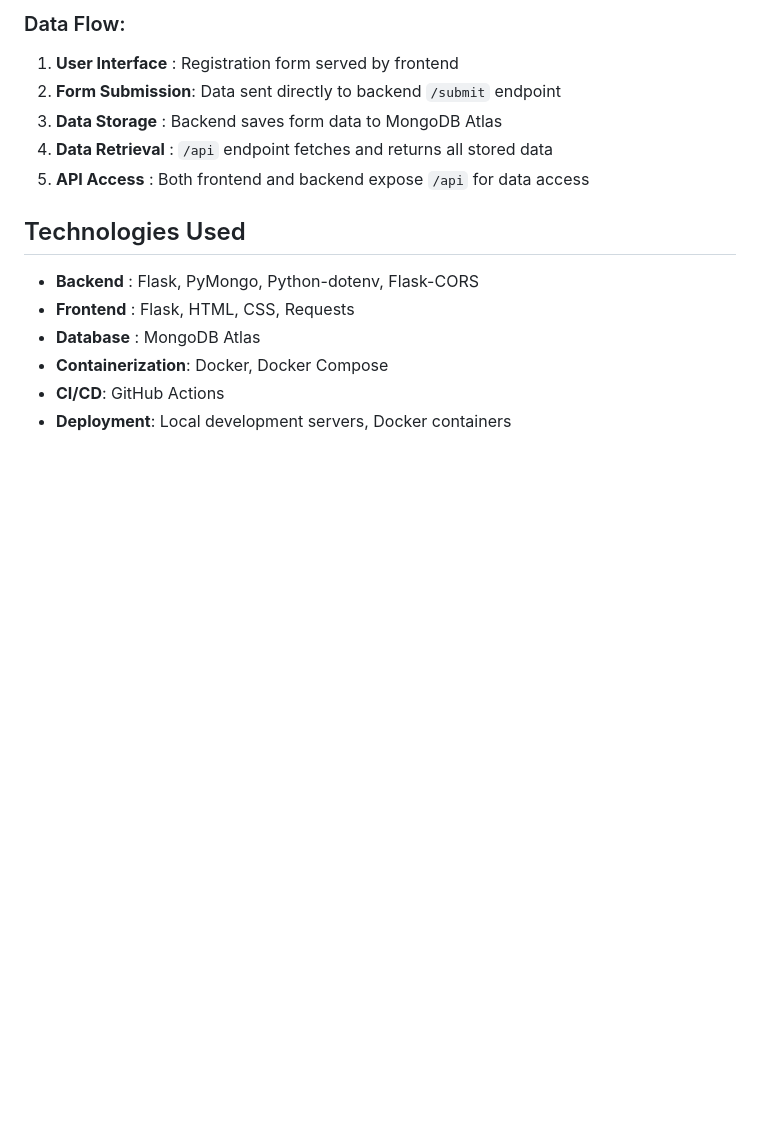
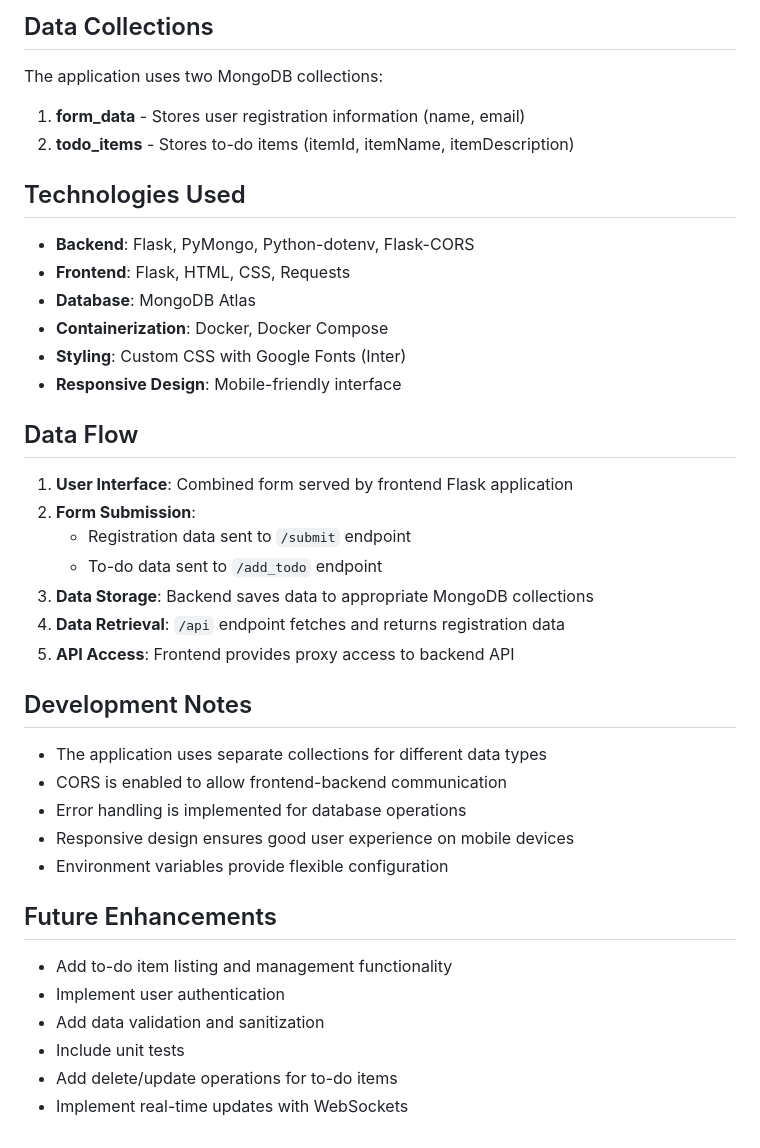
Before and after one commit to SillyCookies-s/git-todo-flask-app, a Markdown page: README.md, the part around one of its changes. Drawn GitHub-style; blank space fills up the shorter version.

````diff
--- a/README.md
+++ b/README.md
@@ -143,17 +117,43 @@ https://hub.docker.com/r/namanss/flask-registration-backend
 ```
 
-### Data Flow:
-1. **User Interface** : Registration form served by frontend
-2. **Form Submission**: Data sent directly to backend `/submit` endpoint
-3. **Data Storage**   : Backend saves form data to MongoDB Atlas
-4. **Data Retrieval** : `/api` endpoint fetches and returns all stored data
-5. **API Access**     : Both frontend and backend expose `/api` for data access
+## Data Collections
+
+The application uses two MongoDB collections:
+1. **form_data** - Stores user registration information (name, email)
+2. **todo_items** - Stores to-do items (itemId, itemName, itemDescription)
 
 ## Technologies Used
 
-- **Backend**   : Flask, PyMongo, Python-dotenv, Flask-CORS
-- **Frontend**  : Flask, HTML, CSS, Requests
-- **Database**  : MongoDB Atlas
+- **Backend**: Flask, PyMongo, Python-dotenv, Flask-CORS
+- **Frontend**: Flask, HTML, CSS, Requests
+- **Database**: MongoDB Atlas
 - **Containerization**: Docker, Docker Compose
-- **CI/CD**: GitHub Actions
-- **Deployment**: Local development servers, Docker containers
+- **Styling**: Custom CSS with Google Fonts (Inter)
+- **Responsive Design**: Mobile-friendly interface
+
+## Data Flow
+
+1. **User Interface**: Combined form served by frontend Flask application
+2. **Form Submission**:
+   - Registration data sent to `/submit` endpoint
+   - To-do data sent to `/add_todo` endpoint
+3. **Data Storage**: Backend saves data to appropriate MongoDB collections
+4. **Data Retrieval**: `/api` endpoint fetches and returns registration data
+5. **API Access**: Frontend provides proxy access to backend API
+
+## Development Notes
+
+- The application uses separate collections for different data types
+- CORS is enabled to allow frontend-backend communication
+- Error handling is implemented for database operations
+- Responsive design ensures good user experience on mobile devices
+- Environment variables provide flexible configuration
+
+## Future Enhancements
+
+- Add to-do item listing and management functionality
+- Implement user authentication
+- Add data validation and sanitization
+- Include unit tests
+- Add delete/update operations for to-do items
+- Implement real-time updates with WebSockets
````
Also changed, not shown: other parts of README.md (+34 -60 lines).
